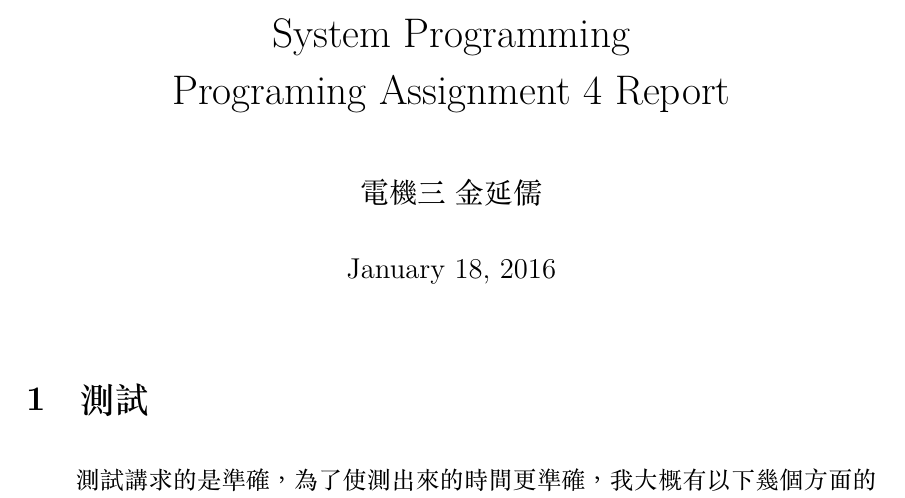
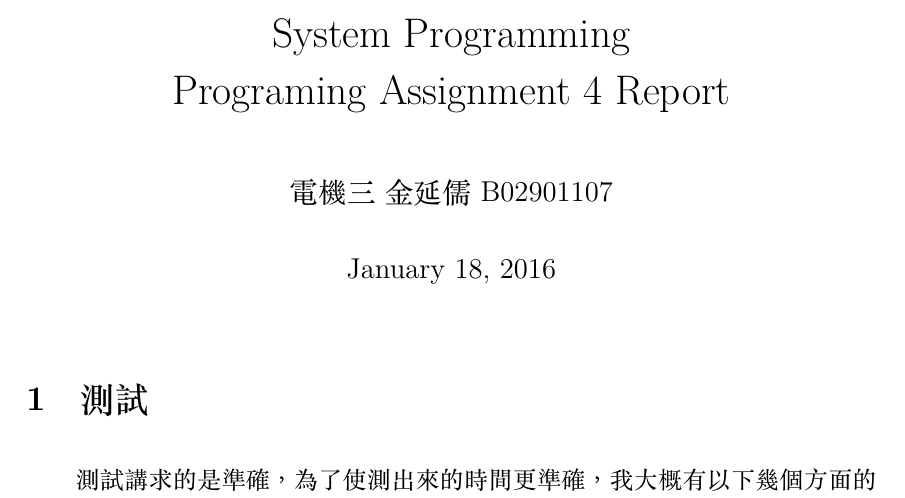
Before and after one commit to danielthank/sp_hw4, a LaTeX document (report/report.tex): part of page 1 of 3, cut so that both start at the same text. The pictures show the PDF file report/report.pdf that the author committed with the source.

Commit message:
Modify report

```diff
--- a/report/report.tex
+++ b/report/report.tex
@@ -27,7 +27,7 @@
 \setlength{\parindent}{2.5em}
 
 \title{System Programming\\Programing Assignment 4 Report}
-\author{電機三\ 金延儒}
+\author{電機三\ 金延儒\ B02901107}
 
 \begin{document}
 \maketitle
```
Also changed, not shown: report/report.pdf.
